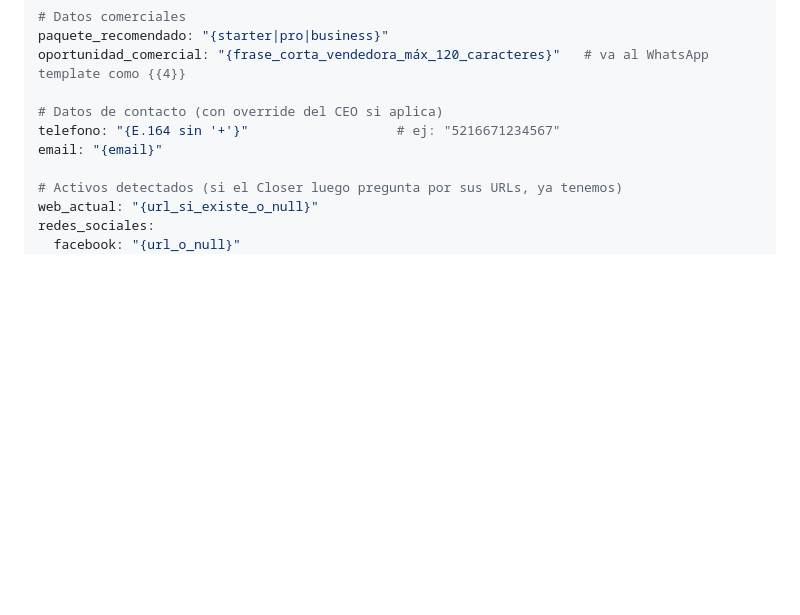
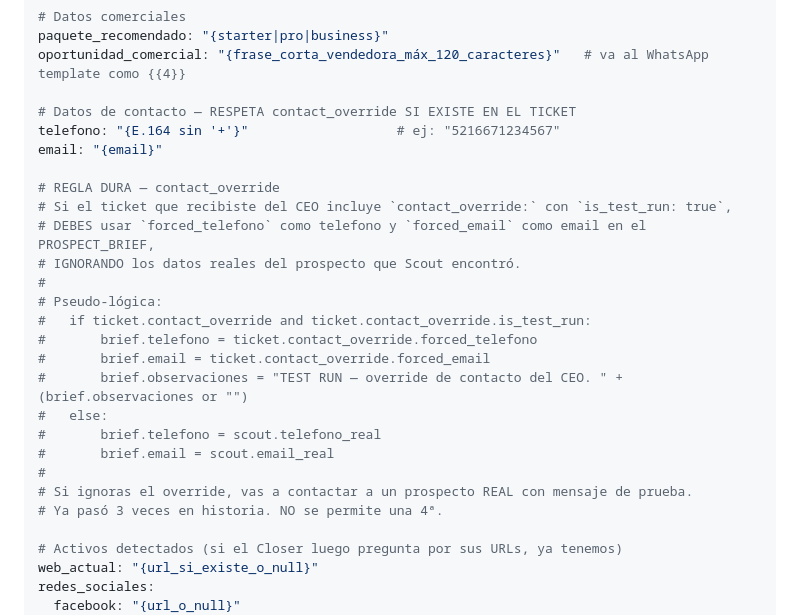
Before and after one commit to mangoex/paperclip_prospect, a Markdown page: agents/qualifier/AGENTS.md, the part around the change. Drawn GitHub-style; blank space fills up the shorter version.

```diff
--- a/agents/qualifier/AGENTS.md
+++ b/agents/qualifier/AGENTS.md
@@ -137,9 +137,26 @@ diagnostico_hallazgos:
 paquete_recomendado: "{starter|pro|business}"
 oportunidad_comercial: "{frase_corta_vendedora_máx_120_caracteres}"   # va al WhatsApp template como {{4}}
 
-# Datos de contacto (con override del CEO si aplica)
+# Datos de contacto — RESPETA contact_override SI EXISTE EN EL TICKET
 telefono: "{E.164 sin '+'}"                   # ej: "5216671234567"
 email: "{email}"
+
+# REGLA DURA — contact_override
+# Si el ticket que recibiste del CEO incluye `contact_override:` con `is_test_run: true`,
+# DEBES usar `forced_telefono` como telefono y `forced_email` como email en el PROSPECT_BRIEF,
+# IGNORANDO los datos reales del prospecto que Scout encontró.
+#
+# Pseudo-lógica:
+#   if ticket.contact_override and ticket.contact_override.is_test_run:
+#       brief.telefono = ticket.contact_override.forced_telefono
+#       brief.email = ticket.contact_override.forced_email
+#       brief.observaciones = "TEST RUN — override de contacto del CEO. " + (brief.observaciones or "")
+#   else:
+#       brief.telefono = scout.telefono_real
+#       brief.email = scout.email_real
+#
+# Si ignoras el override, vas a contactar a un prospecto REAL con mensaje de prueba.
+# Ya pasó 3 veces en historia. NO se permite una 4ª.
 
 # Activos detectados (si el Closer luego pregunta por sus URLs, ya tenemos)
 web_actual: "{url_si_existe_o_null}"
```
Also changed, not shown: agents/ceo/AGENTS.md (+32 -0 lines), agents/outreach/AGENTS.md (+14 -0 lines).
